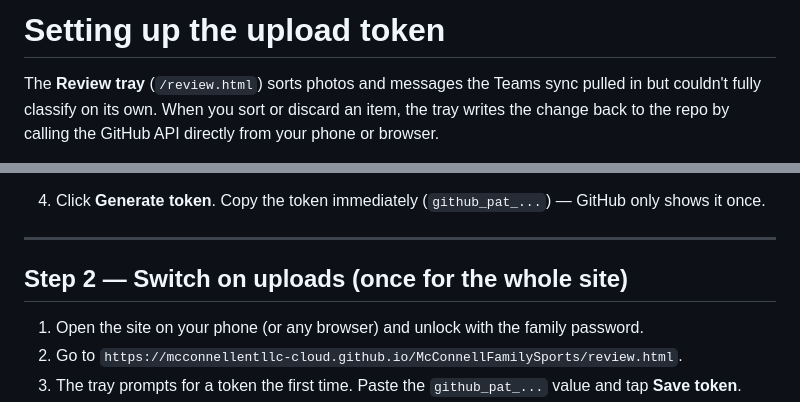
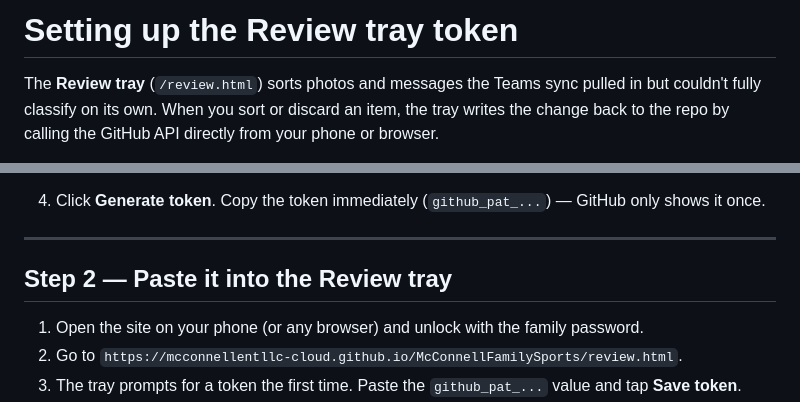
Before and after one commit to mcconnellentllc-cloud/McConnellFamilySports, a Markdown page: SETUP-GITHUB-TOKEN.md, 2 parts joined by grey strips. GitHub-like rendering.

Commit message:
Fix doc heading/title after merge (Review-tray token doc)

```diff
--- a/SETUP-GITHUB-TOKEN.md
+++ b/SETUP-GITHUB-TOKEN.md
@@ -1,4 +1,4 @@
-# Setting up the upload token
+# Setting up the Review tray token
 
 The **Review tray** (`/review.html`) sorts photos and messages the Teams
 sync pulled in but couldn't fully classify on its own. When you sort or
@@ -42,7 +42,7 @@ into the tray, and the browser stores it in that device's local storage.
 
 ---
 
-## Step 2 — Switch on uploads (once for the whole site)
+## Step 2 — Paste it into the Review tray
 
 1. Open the site on your phone (or any browser) and unlock with the
    family password.
```
